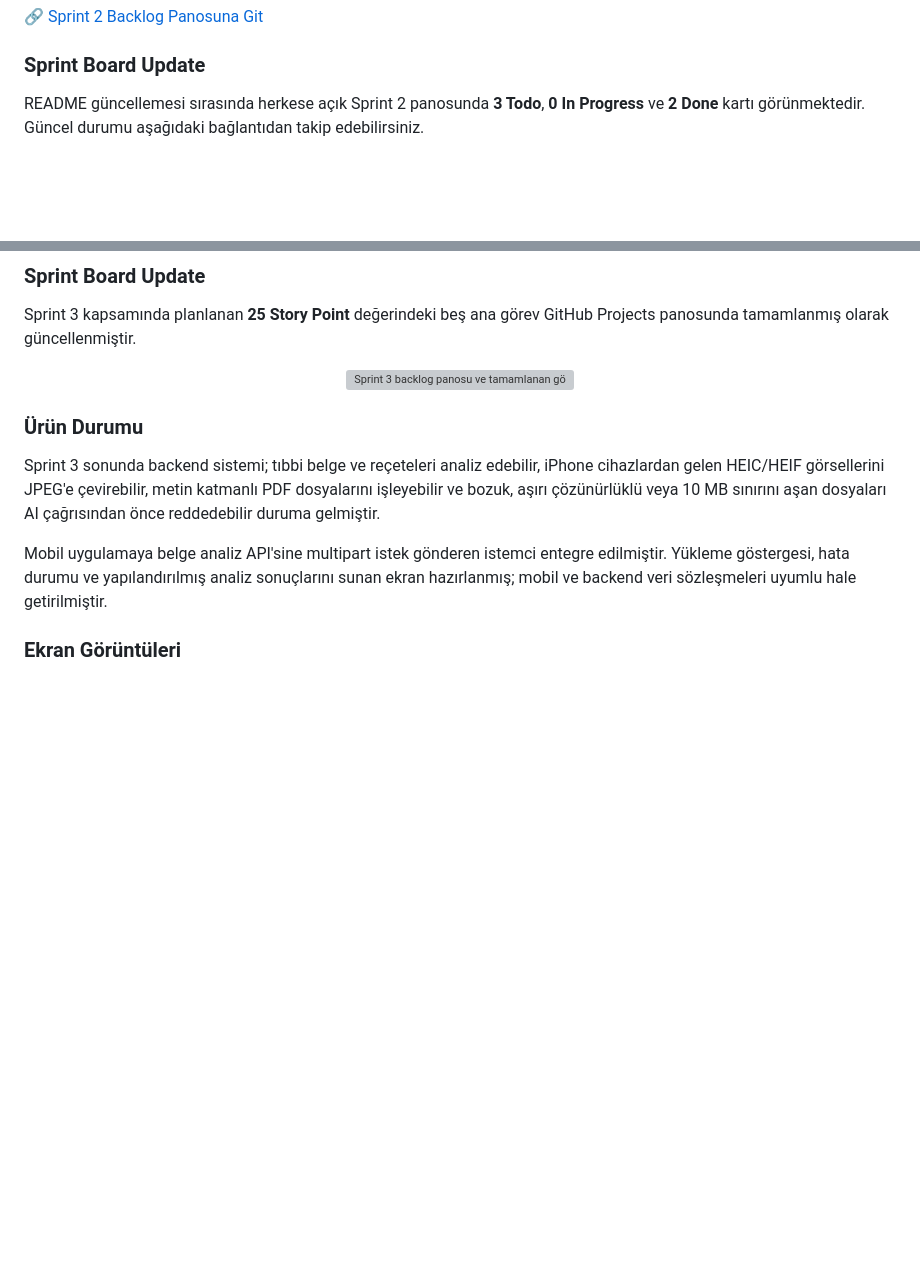
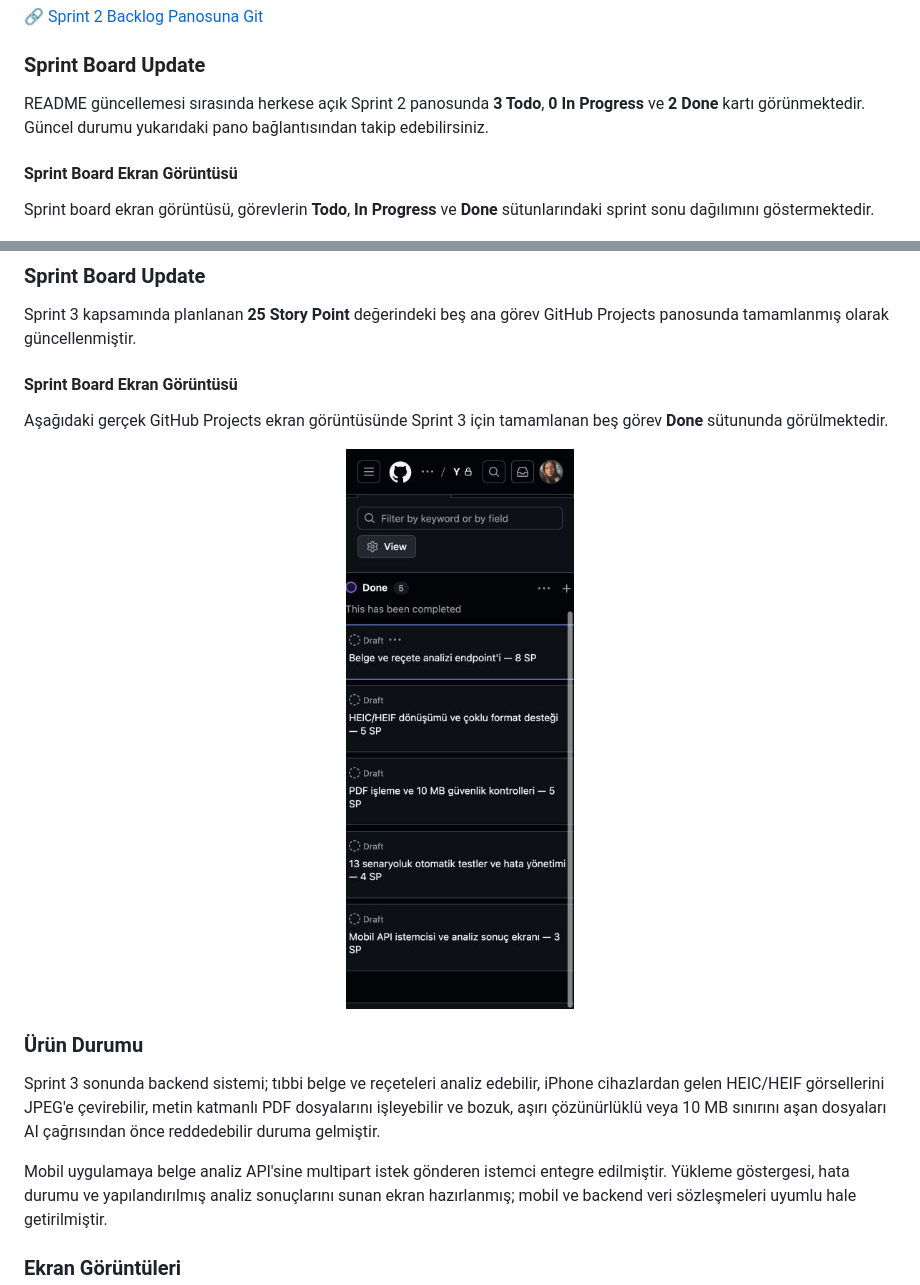
Before and after one commit to Eltacher/YZTA_Bootcamp2026_Grup69, a Markdown page: README.md, 2 parts joined by grey strips. Rendered like a GitHub page; pictures changed too: images/sprint3-board.png (added); blank space fills up the shorter version; grey boxes are pictures that could not be loaded.

Commit message:
docs: gerçek Sprint board ekran görüntüsünü ekle

```diff
--- a/README.md
+++ b/README.md
@@ -202,7 +202,11 @@ MoSCoW yöntemiyle belgelenen öncelikler:
 
 ### Sprint Board Update
 
-README güncellemesi sırasında herkese açık Sprint 2 panosunda **3 Todo**, **0 In Progress** ve **2 Done** kartı görünmektedir. Güncel durumu aşağıdaki bağlantıdan takip edebilirsiniz.
+README güncellemesi sırasında herkese açık Sprint 2 panosunda **3 Todo**, **0 In Progress** ve **2 Done** kartı görünmektedir. Güncel durumu yukarıdaki pano bağlantısından takip edebilirsiniz.
+
+#### Sprint Board Ekran Görüntüsü
+
+Sprint board ekran görüntüsü, görevlerin **Todo**, **In Progress** ve **Done** sütunlarındaki sprint sonu dağılımını göstermektedir.
 
 <p align="center">
   <a href="https://github.com/users/edateklik/projects/1">
@@ -301,9 +305,13 @@ Sprint boyunca gerçekleştirilen Daily Scrum toplantılarında HEIC/HEIF uyumlu
 
 Sprint 3 kapsamında planlanan **25 Story Point** değerindeki beş ana görev GitHub Projects panosunda tamamlanmış olarak güncellenmiştir.
 
+#### Sprint Board Ekran Görüntüsü
+
+Aşağıdaki gerçek GitHub Projects ekran görüntüsünde Sprint 3 için tamamlanan beş görev **Done** sütununda görülmektedir.
+
 <p align="center">
   <a href="https://github.com/users/edateklik/projects/3">
-    <img src="images/sprint3-board.svg" alt="Sprint 3 backlog panosu ve tamamlanan görevler" width="90%" />
+    <img src="images/sprint3-board.png" alt="Sprint 3 GitHub Projects panosunda Done sütunundaki beş tamamlanmış görev" width="38%" />
   </a>
 </p>
 
```
Also changed, not shown: 1 other file.
